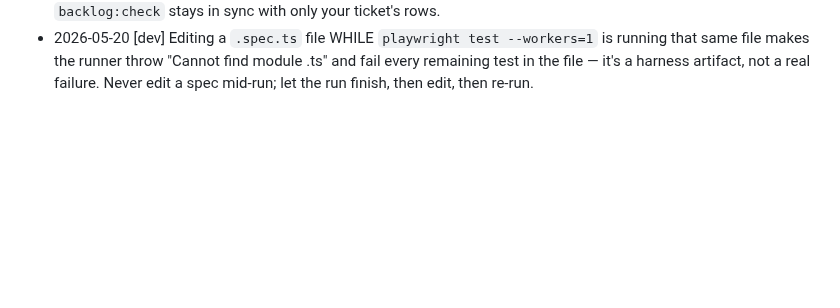
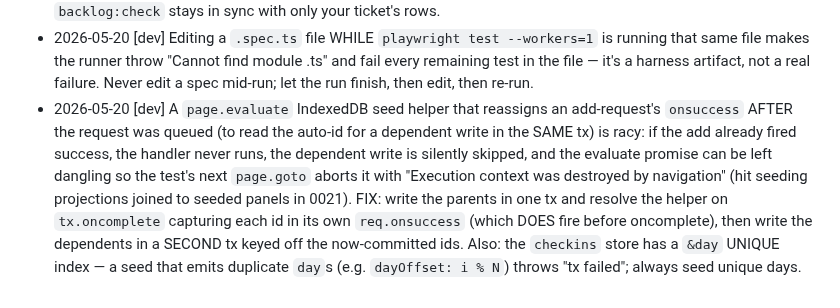
Before and after one commit to mutaaf/almanac, a Markdown page: docs/LESSONS.md, the part around the change. Drawn GitHub-style; blank space fills up the shorter version.

Commit message:
Record the IndexedDB seed onsuccess-reassignment lesson (0021)
Co-Authored-By: Claude Opus 4.7 (1M context) <noreply@anthropic.com>

```diff
--- a/docs/LESSONS.md
+++ b/docs/LESSONS.md
@@ -50,3 +50,4 @@ check never blocks a merge and is never a reason to "fix" anything.
 - 2026-05-20 [groom] A groom run that shares the SAME working dir with an in-flight ship run is destructive: while ship implements a `feat/` ticket (0020) it switched the shared checkout to `feat/0020`, and its git ops (stash/checkout/clean) silently REVERTED the groom's `docs/backlog` frontmatter edits AND deleted the groom's untracked new ticket files (0024–0027 vanished mid-run) → never branch/commit the groom from the shared working dir while a `feat/` PR is being built in it. Do all groom git work in an isolated `git worktree add -b chore/gtm-... <path> origin/main`, write/commit the backlog files there (the orchestrator already has their content), push, PR, then `git worktree remove`. The shared checkout's HEAD and the ship's WIP stay untouched.
 - 2026-05-20 [dev] An interactive `/ship` session shares ONE working checkout with the launchd `agent-groom.sh` / `agent-ship.sh` jobs. Mid-session a groom run did `git checkout main && git reset --hard origin/main`, which switched the branch out from under the dev session AND discarded every UNCOMMITTED file (new source, new spec, edits) — only the already-committed status-flip survived → COMMIT EARLY AND OFTEN on the feature branch: land a WIP commit the moment the code compiles, before any long test run, so a concurrent agent's branch-switch/reset can't wipe an hour of work. After such a clobber, recover by `git checkout feat/<id>`, then re-create files from context and re-commit; leave the groom agent's stray `docs/backlog/00NN-*.md` + index churn OUT of the feature commit (move them aside / `git checkout HEAD -- docs/backlog/README.md`) so `backlog:check` stays in sync with only your ticket's rows.
 - 2026-05-20 [dev] Editing a `.spec.ts` file WHILE `playwright test --workers=1` is running that same file makes the runner throw "Cannot find module <spec>.ts" and fail every remaining test in the file — it's a harness artifact, not a real failure. Never edit a spec mid-run; let the run finish, then edit, then re-run.
+- 2026-05-20 [dev] A `page.evaluate` IndexedDB seed helper that reassigns an add-request's `onsuccess` AFTER the request was queued (to read the auto-id for a dependent write in the SAME tx) is racy: if the add already fired success, the handler never runs, the dependent write is silently skipped, and the evaluate promise can be left dangling so the test's next `page.goto` aborts it with "Execution context was destroyed by navigation" (hit seeding projections joined to seeded panels in 0021). FIX: write the parents in one tx and resolve the helper on `tx.oncomplete` capturing each id in its own `req.onsuccess` (which DOES fire before oncomplete), then write the dependents in a SECOND tx keyed off the now-committed ids. Also: the `checkins` store has a `&day` UNIQUE index — a seed that emits duplicate `day`s (e.g. `dayOffset: i % N`) throws "tx failed"; always seed unique days.
```
